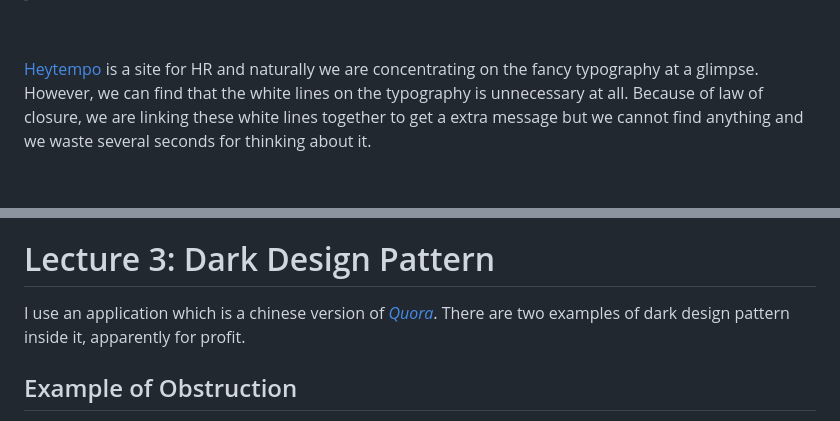
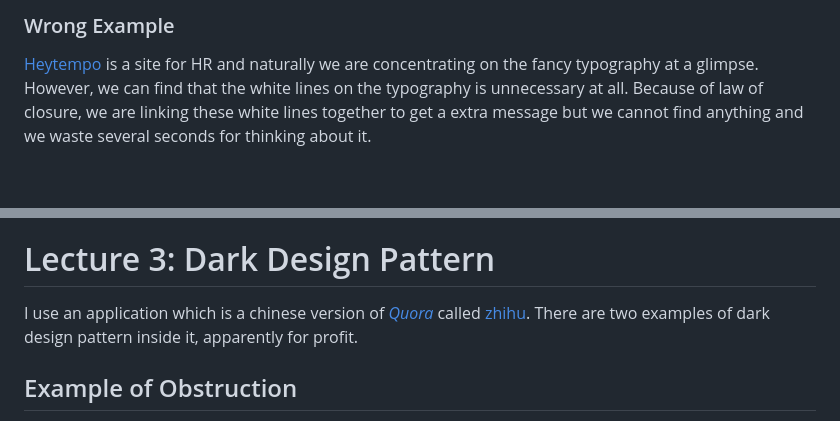
Before and after one commit to zemin-xu/zemin-xu.github.io, a Markdown page: _posts/2020-09-20-lecture1-2-3.md, 2 parts joined by grey strips. Rendered like a GitHub page.

```diff
--- a/_posts/2020-09-20-lecture1-2-3.md
+++ b/_posts/2020-09-20-lecture1-2-3.md
@@ -56,5 +63,7 @@ A possible solution is to make the shadow appear somewhere that will not influen
 
 &nbsp;
+
+### Wrong Example
 
 [Heytempo](https://www.heytempo.com/) is a site for HR and naturally we are concentrating on the fancy typography at a glimpse. However, we can find that the white lines on the typography is unnecessary at all. Because of law of closure, we are linking these white lines together to get a extra message but we cannot find anything and we waste several seconds for thinking about it.
 
@@ -68,7 +77,7 @@ A potential solution is to delicately reorganise the position of these lines to
 
 # Lecture 3: Dark Design Pattern
 
-I use an application which is a chinese version of *[Quora](https://www.quora.com/)*. There are two examples of dark design pattern inside it, apparently for profit.
+I use an application which is a chinese version of *[Quora](https://www.quora.com/)* called [zhihu](https://www.zhihu.com/). There are two examples of dark design pattern inside it, apparently for profit.
 
 ## Example of Obstruction
 
```
Also changed, not shown: other parts of _posts/2020-09-20-lecture1-2-3.md (+14 -6 lines), assets/images/hci_lecture/law_closure.png (added), assets/images/hci_lecture/law_similarity.png (added).
